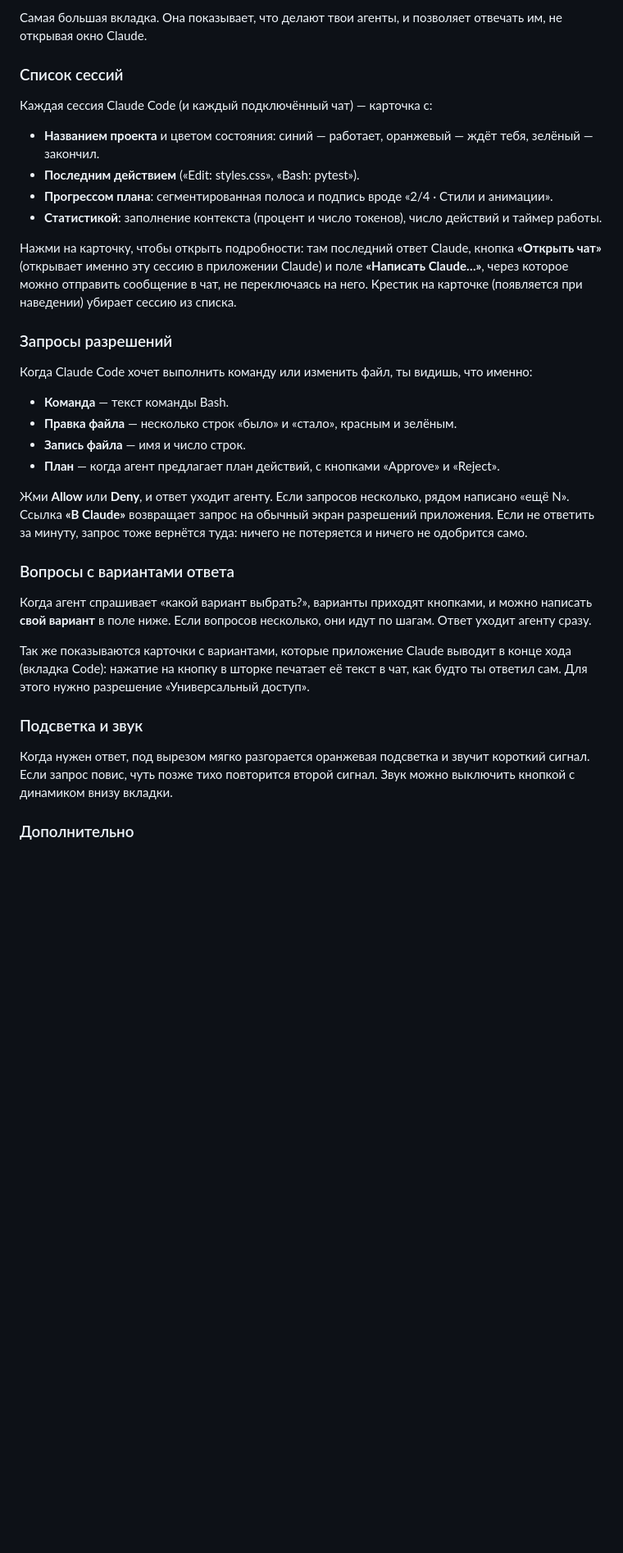
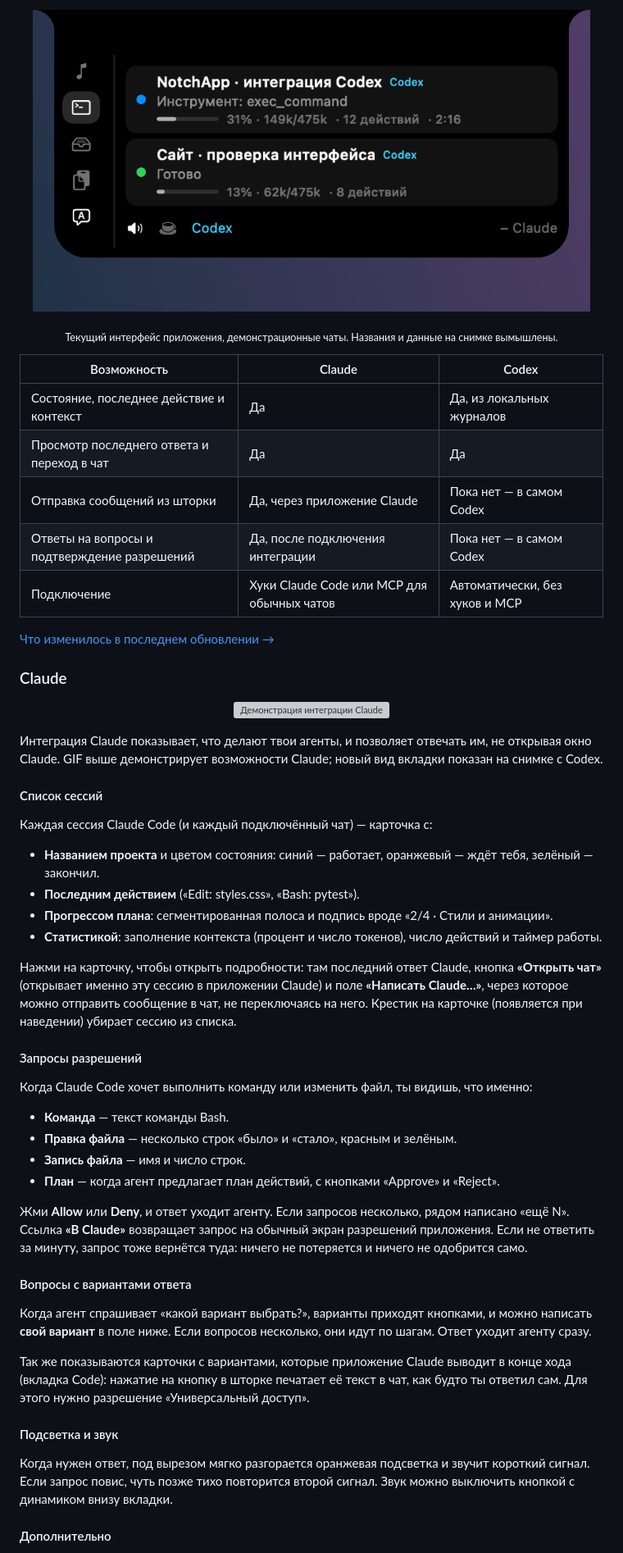
Before and after one commit to burr1t0/NotchApp, a Markdown page: README.md, the part around one of its changes. Shown at 82% size. Drawn GitHub-style; pictures changed too: docs/demo-codex.png (added); blank space fills up the shorter version; grey boxes are pictures that could not be loaded.

```diff
--- a/README.md
+++ b/README.md
@@ -70,7 +70,24 @@ NotchApp превращает вырез (notch) MacBook в маленькую
 
-Самая большая вкладка. Она показывает, что делают твои агенты, и позволяет отвечать им, не открывая окно Claude.
+<p align="center"><img src="docs/demo-codex.png" width="680" alt="Вкладка «Агенты»: две карточки Codex с состоянием и заполнением контекста"></p>
+<p align="center"><sub>Текущий интерфейс приложения, демонстрационные чаты. Названия и данные на снимке вымышлены.</sub></p>
 
-### Список сессий
+| Возможность | Claude | Codex |
+|---|---|---|
+| Состояние, последнее действие и контекст | Да | Да, из локальных журналов |
+| Просмотр последнего ответа и переход в чат | Да | Да |
+| Отправка сообщений из шторки | Да, через приложение Claude | Пока нет — в самом Codex |
+| Ответы на вопросы и подтверждение разрешений | Да, после подключения интеграции | Пока нет — в самом Codex |
+| Подключение | Хуки Claude Code или MCP для обычных чатов | Автоматически, без хуков и MCP |
+
+[Что изменилось в последнем обновлении →](CHANGELOG.md)
+
+### Claude
+
+<p align="center"><img src="docs/demo-claude.gif" width="680" alt="Демонстрация интеграции Claude"></p>
+
+Интеграция Claude показывает, что делают твои агенты, и позволяет отвечать им, не открывая окно Claude. GIF выше демонстрирует возможности Claude; новый вид вкладки показан на снимке с Codex.
+
+#### Список сессий
 
 Каждая сессия Claude Code (и каждый подключённый чат) — карточка с:
 
@@ -81,7 +98,7 @@ NotchApp превращает вырез (notch) MacBook в маленькую
 
 Нажми на карточку, чтобы открыть подробности: там последний ответ Claude, кнопка **«Открыть чат»** (открывает именно эту сессию в приложении Claude) и поле **«Написать Claude…»**, через которое можно отправить сообщение в чат, не переключаясь на него. Крестик на карточке (появляется при наведении) убирает сессию из списка.
 
-### Запросы разрешений
+#### Запросы разрешений
 
 Когда Claude Code хочет выполнить команду или изменить файл, ты видишь, что именно:
 
@@ -92,15 +109,15 @@ NotchApp превращает вырез (notch) MacBook в маленькую
 
 Жми **Allow** или **Deny**, и ответ уходит агенту. Если запросов несколько, рядом написано «ещё N». Ссылка **«В Claude»** возвращает запрос на обычный экран разрешений приложения. Если не ответить за минуту, запрос тоже вернётся туда: ничего не потеряется и ничего не одобрится само.
 
-### Вопросы с вариантами ответа
+#### Вопросы с вариантами ответа
 
 Когда агент спрашивает «какой вариант выбрать?», варианты приходят кнопками, и можно написать **свой вариант** в поле ниже. Если вопросов несколько, они идут по шагам. Ответ уходит агенту сразу.
 
 Так же показываются карточки с вариантами, которые приложение Claude выводит в конце хода (вкладка Code): нажатие на кнопку в шторке печатает её текст в чат, как будто ты ответил сам. Для этого нужно разрешение «Универсальный доступ».
 
-### Подсветка и звук
+#### Подсветка и звук
 
 Когда нужен ответ, под вырезом мягко разгорается оранжевая подсветка и звучит короткий сигнал. Если запрос повис, чуть позже тихо повторится второй сигнал. Звук можно выключить кнопкой с динамиком внизу вкладки.
 
-### Дополнительно
+#### Дополнительно
 
```
Also changed, not shown: other parts of README.md (+12 -10 lines), CHANGELOG.md (added, +15 -0 lines), README.en.md (+68 -15 lines), 1 other file.
